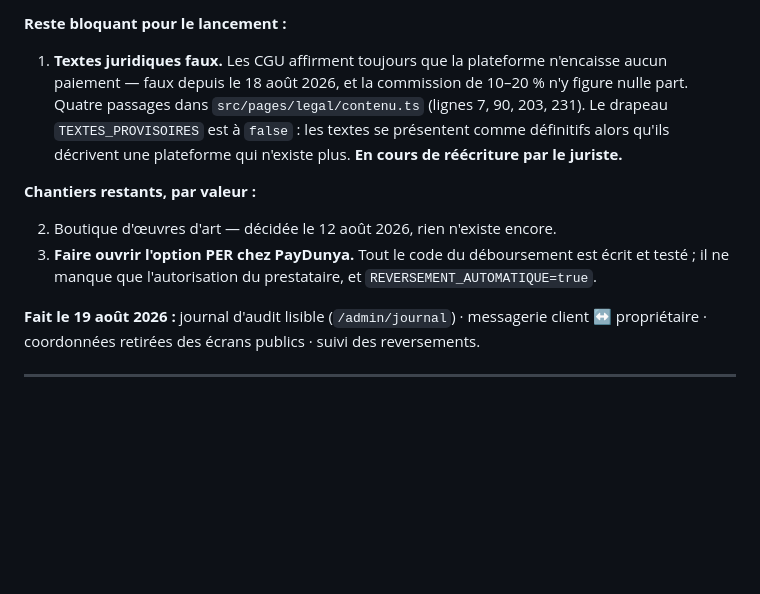
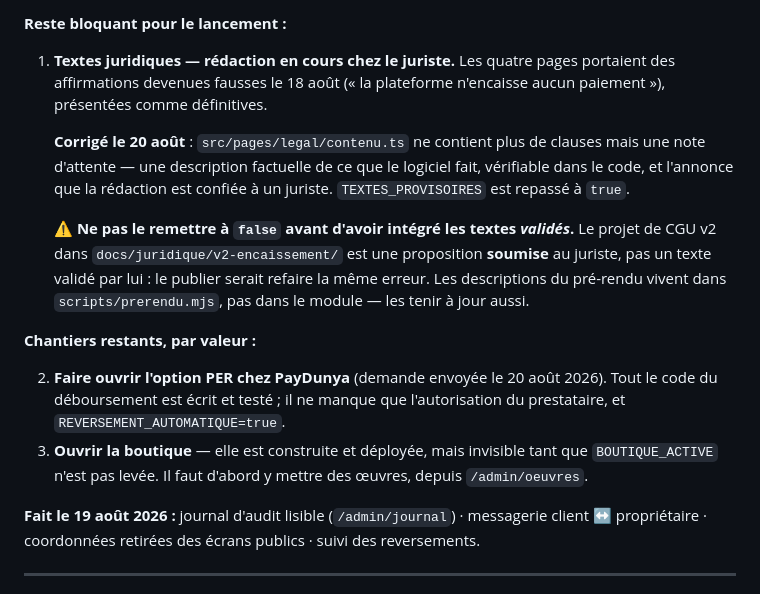
Before and after one commit to ASS429/Ma-Villa, a Markdown page: Ma-Villa/CLAUDE.md, the part around one of its changes. Drawn GitHub-style; blank space fills up the shorter version.

```diff
--- a/Ma-Villa/CLAUDE.md
+++ b/Ma-Villa/CLAUDE.md
@@ -160,20 +160,29 @@ d'API ouverte dans un onglet répond toujours 401, le jeton vivant dans
 
 **Reste bloquant pour le lancement :**
 
-1. **Textes juridiques faux.** Les CGU affirment toujours que la plateforme
-   n'encaisse aucun paiement — faux depuis le 18 août 2026, et la commission de
-   10–20 % n'y figure nulle part. Quatre passages dans
-   `src/pages/legal/contenu.ts` (lignes 7, 90, 203, 231). Le drapeau
-   `TEXTES_PROVISOIRES` est à `false` : les textes se présentent comme
-   définitifs alors qu'ils décrivent une plateforme qui n'existe plus.
-   **En cours de réécriture par le juriste.**
+1. **Textes juridiques — rédaction en cours chez le juriste.** Les quatre pages
+   portaient des affirmations devenues fausses le 18 août (« la plateforme
+   n'encaisse aucun paiement »), présentées comme définitives.
+
+   **Corrigé le 20 août** : `src/pages/legal/contenu.ts` ne contient plus de
+   clauses mais une note d'attente — une description factuelle de ce que le
+   logiciel fait, vérifiable dans le code, et l'annonce que la rédaction est
+   confiée à un juriste. `TEXTES_PROVISOIRES` est repassé à `true`.
+
+   ⚠️ **Ne pas le remettre à `false` avant d'avoir intégré les textes
+   *validés*.** Le projet de CGU v2 dans `docs/juridique/v2-encaissement/` est
+   une proposition **soumise** au juriste, pas un texte validé par lui : le
+   publier serait refaire la même erreur. Les descriptions du pré-rendu vivent
+   dans `scripts/prerendu.mjs`, pas dans le module — les tenir à jour aussi.
 
 **Chantiers restants, par valeur :**
 
-2. Boutique d'œuvres d'art — décidée le 12 août 2026, rien n'existe encore.
-3. **Faire ouvrir l'option PER chez PayDunya.** Tout le code du déboursement
-   est écrit et testé ; il ne manque que l'autorisation du prestataire, et
-   `REVERSEMENT_AUTOMATIQUE=true`.
+2. **Faire ouvrir l'option PER chez PayDunya** (demande envoyée le 20 août
+   2026). Tout le code du déboursement est écrit et testé ; il ne manque que
+   l'autorisation du prestataire, et `REVERSEMENT_AUTOMATIQUE=true`.
+3. **Ouvrir la boutique** — elle est construite et déployée, mais invisible
+   tant que `BOUTIQUE_ACTIVE` n'est pas levée. Il faut d'abord y mettre des
+   œuvres, depuis `/admin/oeuvres`.
 
 **Fait le 19 août 2026 :** journal d'audit lisible (`/admin/journal`) ·
 messagerie client ↔ propriétaire · coordonnées retirées des écrans publics ·
```
Also changed, not shown: other parts of Ma-Villa/CLAUDE.md (+59 -0 lines).
